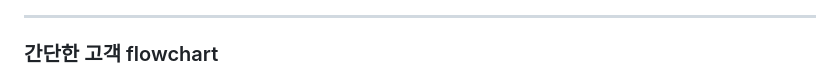
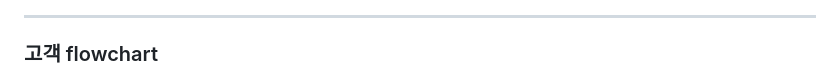
Before and after one commit to hanseonghye/ShoppingmallProject, a Markdown page: md/usecase.md, the part around the change. Rendered like a GitHub page.

```diff
--- a/md/usecase.md
+++ b/md/usecase.md
@@ -18,6 +18,6 @@
 
 ---
 
-### 간단한 고객 flowchart
+### 고객 flowchart
 
 ![고객 flowchart](<https://github.com/hanseonghye/ShoppingmallProject/blob/master/img/user-flowDiagram1.png>)
```
Also changed, not shown: md/erd.md (+8 -0 lines), img/erd.png.
